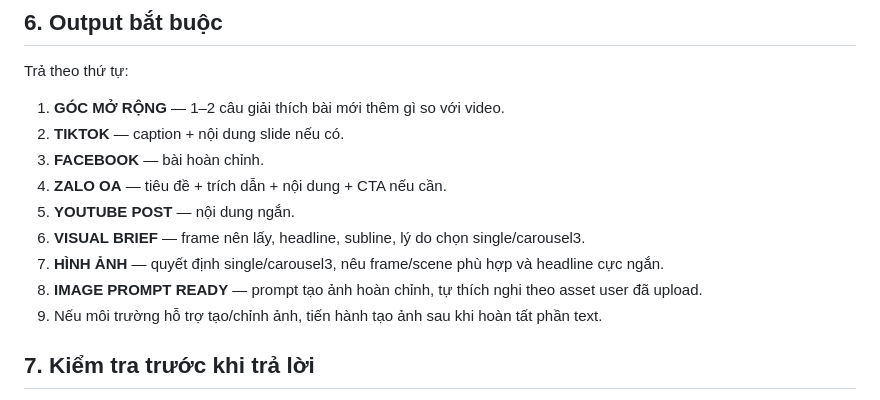
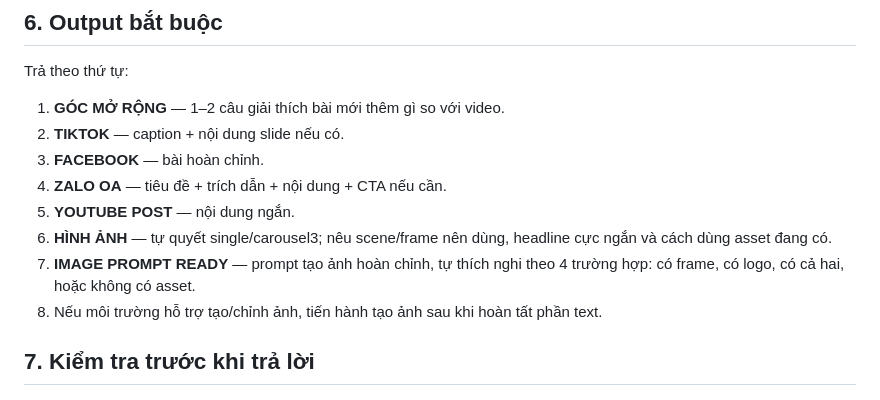
Before and after one commit to quoctran-2608/skill_Tao_baiviet_tu_kichban_ketoandieutam, a Markdown page: SKILL.md, the part around the change. Drawn GitHub-style.

Commit message:
Remove redundant visual output step

```diff
--- a/SKILL.md
+++ b/SKILL.md
@@ -84,10 +84,9 @@ Trả theo thứ tự:
 3. **FACEBOOK** — bài hoàn chỉnh.
 4. **ZALO OA** — tiêu đề + trích dẫn + nội dung + CTA nếu cần.
 5. **YOUTUBE POST** — nội dung ngắn.
-6. **VISUAL BRIEF** — frame nên lấy, headline, subline, lý do chọn single/carousel3.
-7. **HÌNH ẢNH** — quyết định single/carousel3, nêu frame/scene phù hợp và headline cực ngắn.
-8. **IMAGE PROMPT READY** — prompt tạo ảnh hoàn chỉnh, tự thích nghi theo asset user đã upload.
-9. Nếu môi trường hỗ trợ tạo/chỉnh ảnh, tiến hành tạo ảnh sau khi hoàn tất phần text.
+6. **HÌNH ẢNH** — tự quyết single/carousel3; nêu scene/frame nên dùng, headline cực ngắn và cách dùng asset đang có.
+7. **IMAGE PROMPT READY** — prompt tạo ảnh hoàn chỉnh, tự thích nghi theo 4 trường hợp: có frame, có logo, có cả hai, hoặc không có asset.
+8. Nếu môi trường hỗ trợ tạo/chỉnh ảnh, tiến hành tạo ảnh sau khi hoàn tất phần text.
 
 ## 7. Kiểm tra trước khi trả lời
 
```
